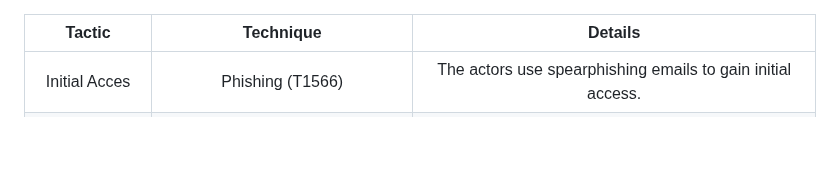
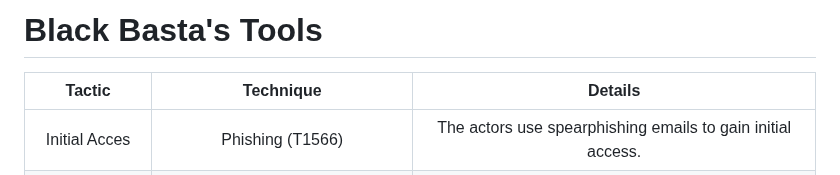
Before and after one commit to spearsies/CTI-Research, a Markdown page: Ransomware/Black Basta-TTP.md, the part around one of its changes. Rendered like a GitHub page; blank space fills up the shorter version.

```diff
--- a/Ransomware/Black Basta-TTP.md
+++ b/Ransomware/Black Basta-TTP.md
@@ -1,3 +1,5 @@
+# Black Basta's Tools
+
 | Tactic 	| Technique 	| Details 	|
 |:---:	|:---:	|:---:	|
 | Initial Acces 	| Phishing (T1566) 	| The actors use spearphishing emails to gain initial access. 	|
```
Also changed, not shown: other parts of Ransomware/Black Basta-TTP.md (+4 -0 lines).
